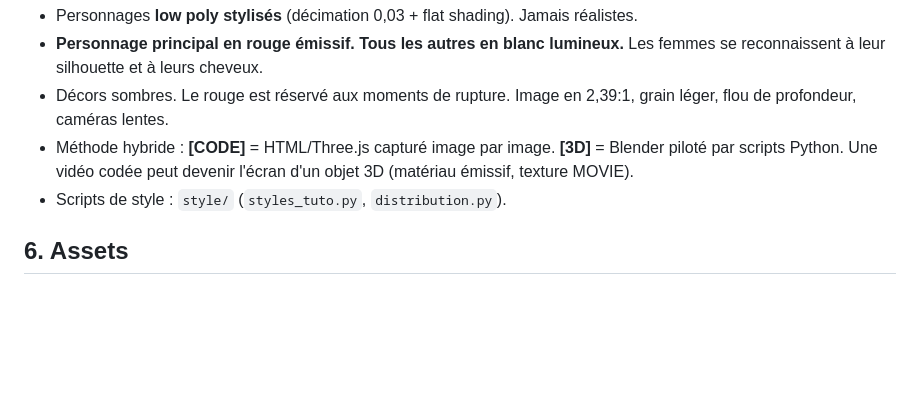
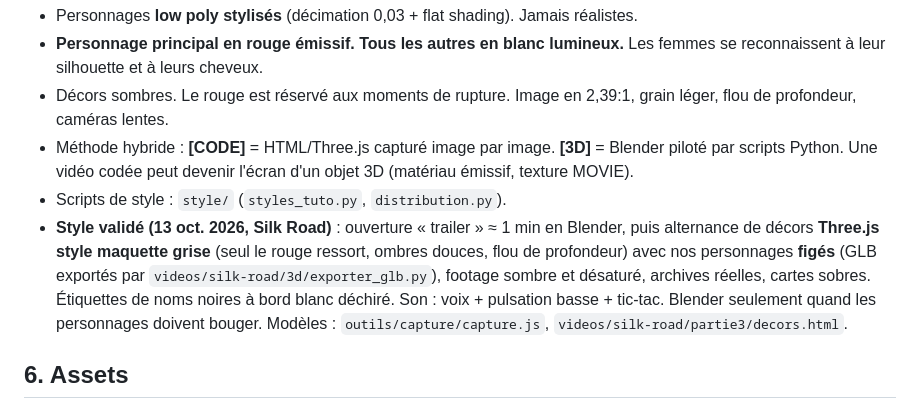
Before and after one commit to tagbamed025-lgtm/True_stories, a Markdown page: BIBLE_TRU_STORIES.md, the part around the change. Drawn GitHub-style; blank space fills up the shorter version.

Commit message:
Bible : style validé (Blender trailer + Three.js maquette grise, personnages figés, étiquettes)
Co-Authored-By: Claude Opus 5.5 <noreply@anthropic.com>

```diff
--- a/BIBLE_TRU_STORIES.md
+++ b/BIBLE_TRU_STORIES.md
@@ -37,6 +37,7 @@ Document de référence unique. Toute discussion (projet Claude ou Claude Code)
 - Décors sombres. Le rouge est réservé aux moments de rupture. Image en 2,39:1, grain léger, flou de profondeur, caméras lentes.
 - Méthode hybride : **[CODE]** = HTML/Three.js capturé image par image. **[3D]** = Blender piloté par scripts Python. Une vidéo codée peut devenir l'écran d'un objet 3D (matériau émissif, texture MOVIE).
 - Scripts de style : `style/` (`styles_tuto.py`, `distribution.py`).
+- **Style validé (13 oct. 2026, Silk Road)** : ouverture « trailer » ≈ 1 min en Blender, puis alternance de décors **Three.js style maquette grise** (seul le rouge ressort, ombres douces, flou de profondeur) avec nos personnages **figés** (GLB exportés par `videos/silk-road/3d/exporter_glb.py`), footage sombre et désaturé, archives réelles, cartes sobres. Étiquettes de noms noires à bord blanc déchiré. Son : voix + pulsation basse + tic-tac. Blender seulement quand les personnages doivent bouger. Modèles : `outils/capture/capture.js`, `videos/silk-road/partie3/decors.html`.
 
 ## 6. Assets
 - Inventaire de tout ce qu'on possède : **`ASSETS.md`**. On le consulte avant de demander un téléchargement, et on le met à jour après chaque ajout.
```
